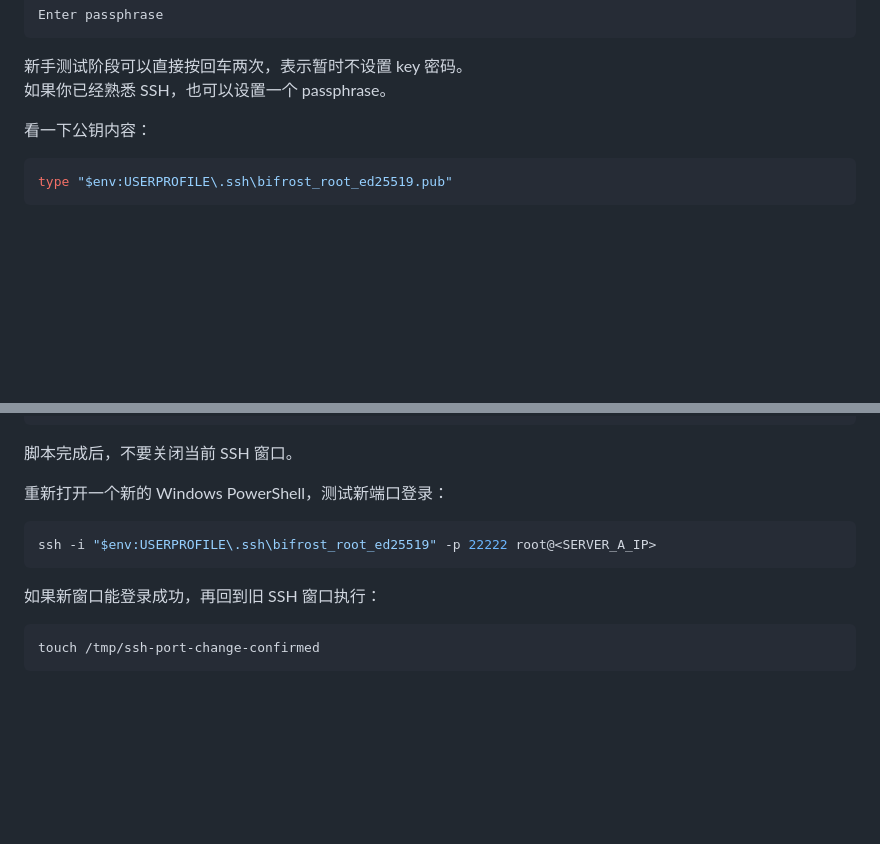
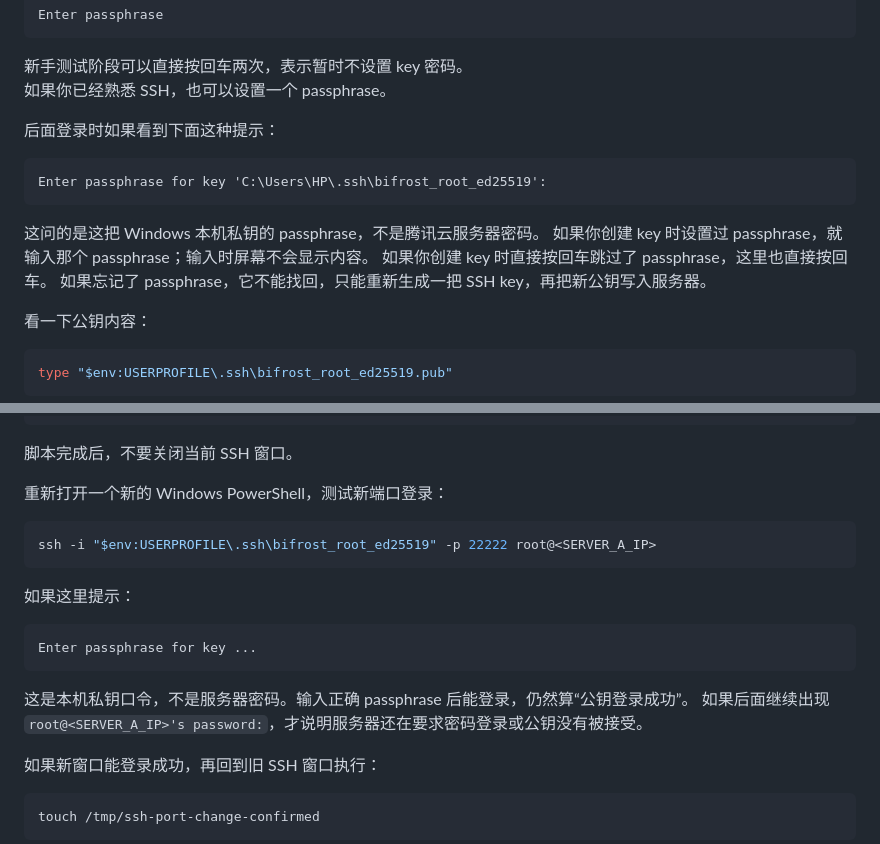
Before and after one commit to ZRainbow1275/bifrost, a Markdown page: FROM_ZERO_SERVER_A_RUNBOOK.md, 2 parts joined by grey strips. GitHub-like rendering; blank space fills up the shorter version.

Commit message:
docs: clarify ssh key passphrase prompt

````diff
--- a/FROM_ZERO_SERVER_A_RUNBOOK.md
+++ b/FROM_ZERO_SERVER_A_RUNBOOK.md
@@ -51,6 +51,17 @@ Enter passphrase
 
 新手测试阶段可以直接按回车两次，表示暂时不设置 key 密码。
 如果你已经熟悉 SSH，也可以设置一个 passphrase。
+
+后面登录时如果看到下面这种提示：
+
+```text
+Enter passphrase for key 'C:\Users\HP\.ssh\bifrost_root_ed25519':
+```
+
+这问的是这把 Windows 本机私钥的 passphrase，不是腾讯云服务器密码。
+如果你创建 key 时设置过 passphrase，就输入那个 passphrase；输入时屏幕不会显示内容。
+如果你创建 key 时直接按回车跳过了 passphrase，这里也直接按回车。
+如果忘记了 passphrase，它不能找回，只能重新生成一把 SSH key，再把新公钥写入服务器。
 
 看一下公钥内容：
 
@@ -704,6 +715,15 @@ PermitRootLogin prohibit-password
 ssh -i "$env:USERPROFILE\.ssh\bifrost_root_ed25519" -p 22222 root@<SERVER_A_IP>
 ```
 
+如果这里提示：
+
+```text
+Enter passphrase for key ...
+```
+
+这是本机私钥口令，不是服务器密码。输入正确 passphrase 后能登录，仍然算“公钥登录成功”。
+如果后面继续出现 `root@<SERVER_A_IP>'s password:`，才说明服务器还在要求密码登录或公钥没有被接受。
+
 如果新窗口能登录成功，再回到旧 SSH 窗口执行：
 
 ```bash
````
Also changed, not shown: FROM_ZERO_SERVER_B_RUNBOOK.md (+14 -0 lines).
